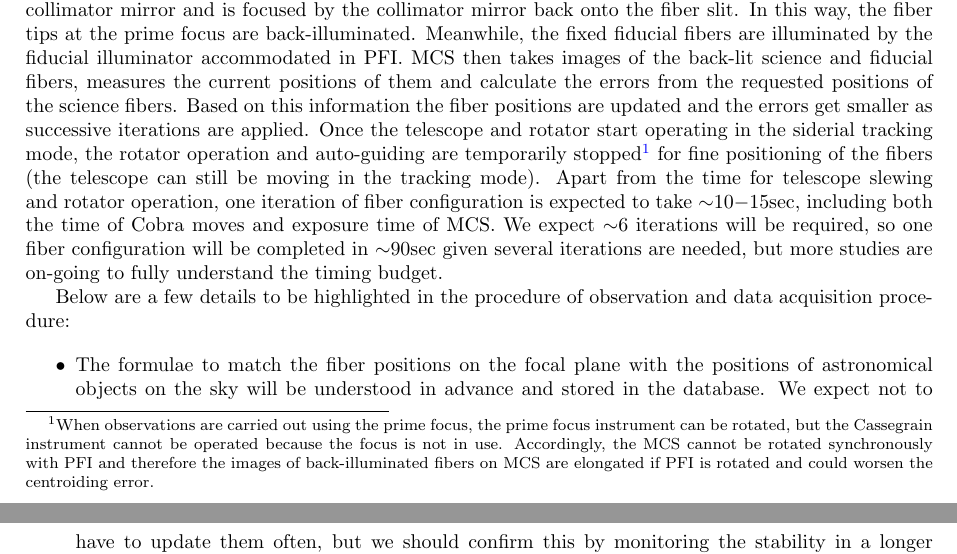
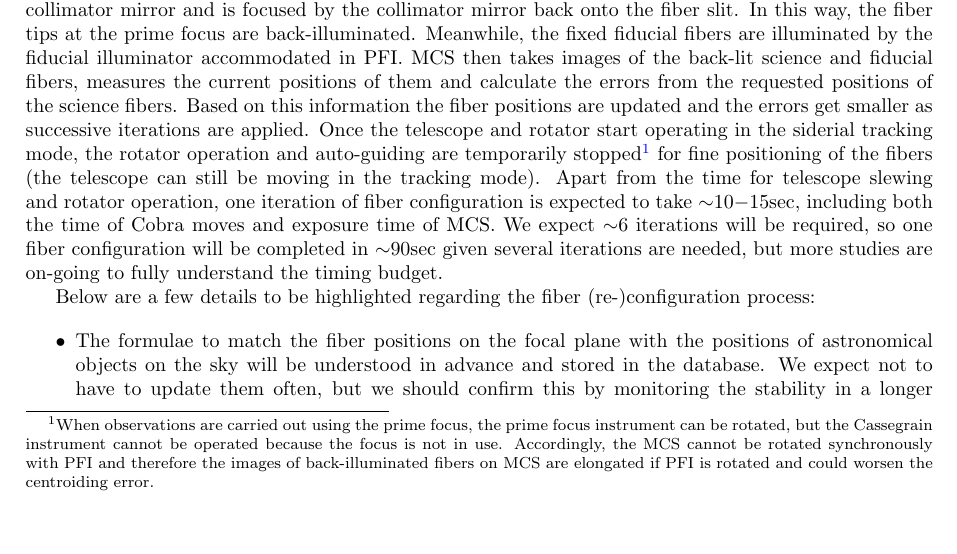
Before and after one commit to Subaru-PFS/doc, a LaTeX document (operation/pfs_operation_plan_doc.tex): two parts of pages 10 and 11 of 17 before the commit and part of page 10 of 17 after it, the two joined at a grey line, cut so that both start at the same text, the shorter picture padded with empty space. Compiled offline with pdfLaTeX.

Commit message:
Minor revisions.

```diff
--- a/operation/pfs_operation_plan_doc.tex
+++ b/operation/pfs_operation_plan_doc.tex
@@ -523,8 +523,8 @@ understand the timing budget.
     motor map can be updated as more data are collected.}
 \end{figure}
 
-Below are a few details to be highlighted in the procedure of
-observation and data acquisition procedure:
+Below are a few details to be highlighted regarding the fiber
+(re-)configuration process:
 
 \begin{itemize}
 \item The formulae to match the fiber positions on the focal plane
```
Also changed, not shown: operation/pfs_operation_plan_doc.pdf.
